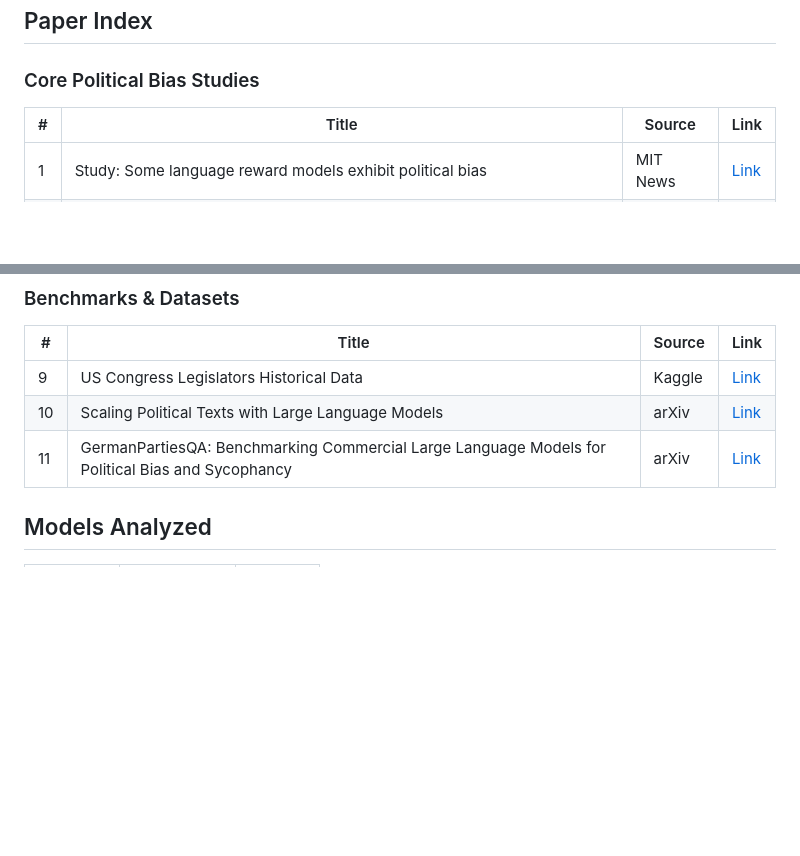
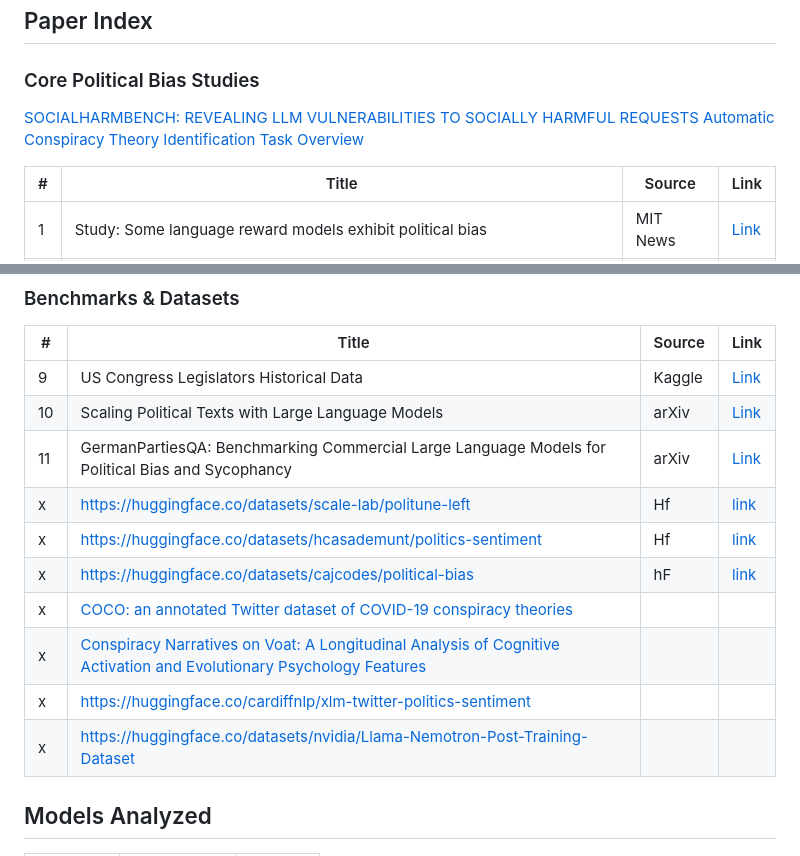
Before and after one commit to moujar/TEMPO-BIAS, a Markdown page: README.md, 2 parts joined by grey strips. Rendered like a GitHub page; blank space fills up the shorter version.

Commit message:
Update README with new political bias studies and links
Added new studies and datasets related to political bias and conspiracy theories.

```diff
--- a/README.md
+++ b/README.md
@@ -17,6 +17,8 @@ A longitudinal analysis of political bias evolution in the Llama model lineage.
 ## Paper Index
 
 ### Core Political Bias Studies
+[SOCIALHARMBENCH: REVEALING LLM VULNERABILITIES TO SOCIALLY HARMFUL REQUESTS](https://arxiv.org/pdf/2510.04891v1)
+[Automatic Conspiracy Theory Identification Task Overview](https://ceur-ws.org/Vol-3473/paper36.pdf)
 
 | # | Title | Source | Link |
 |---|-------|--------|------|
@@ -56,6 +58,13 @@ A longitudinal analysis of political bias evolution in the Llama model lineage.
 | 9 | US Congress Legislators Historical Data | Kaggle | [Link](https://www.kaggle.com/datasets/thedevastator/us-congress-legislators-historical-data) |
 | 10 | Scaling Political Texts with Large Language Models | arXiv | [Link](https://arxiv.org/html/2311.16639v2) |
 | 11 | GermanPartiesQA: Benchmarking Commercial Large Language Models for Political Bias and Sycophancy | arXiv | [Link](https://arxiv.org/html/2407.18008v1) |
+| x |https://huggingface.co/datasets/scale-lab/politune-left| Hf| [link](https://huggingface.co/datasets/scale-lab/politune-left)
+| x |https://huggingface.co/datasets/hcasademunt/politics-sentiment| Hf| [link](https://huggingface.co/datasets/hcasademunt/politics-sentiment)
+| x |https://huggingface.co/datasets/cajcodes/political-bias| hF| [link](https://huggingface.co/datasets/cajcodes/political-bias)
+| x |[COCO: an annotated Twitter dataset of COVID-19 conspiracy theories](https://pmc.ncbi.nlm.nih.gov/articles/PMC10071453/)
+| x |[Conspiracy Narratives on Voat: A Longitudinal Analysis of Cognitive Activation and Evolutionary Psychology Features](https://dl.acm.org/doi/10.1145/3614419.3644019)
+| x |[https://huggingface.co/cardiffnlp/xlm-twitter-politics-sentiment](https://huggingface.co/cardiffnlp/xlm-twitter-politics-sentiment)
+| x |[https://huggingface.co/datasets/nvidia/Llama-Nemotron-Post-Training-Dataset](https://huggingface.co/datasets/nvidia/Llama-Nemotron-Post-Training-Dataset)
 
 ##  Models Analyzed
 
```
